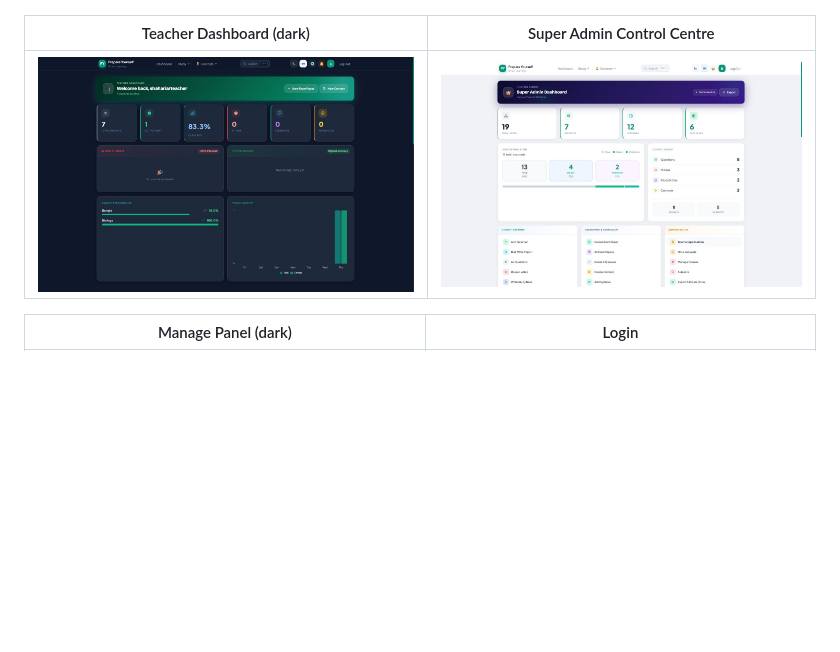
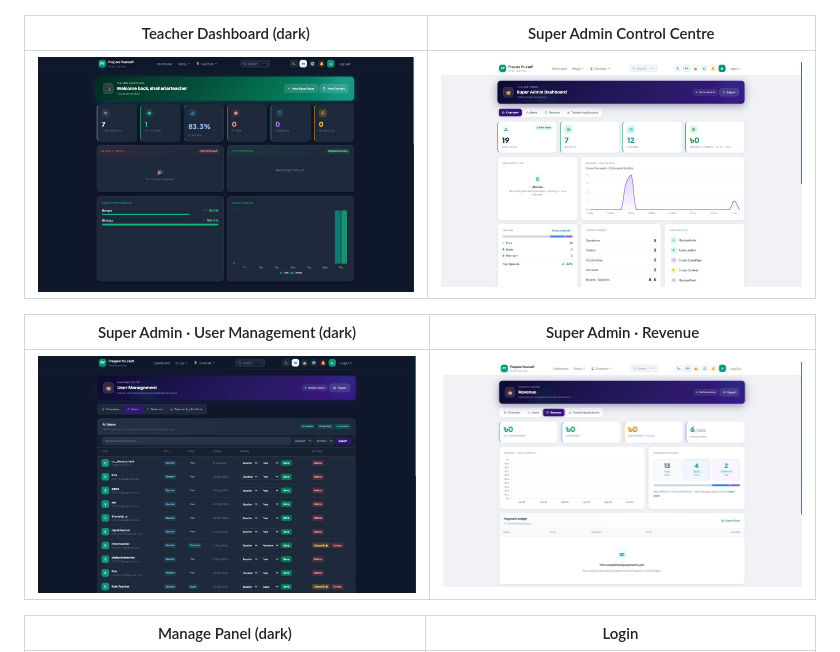
Before and after one commit to turtle-xo7/PrepareYourself, a Markdown page: README.md, the part around the change. Drawn GitHub-style; pictures changed too: docs/screenshots/superadmin-revenue.jpeg (added), docs/screenshots/superadmin-users-dark.jpeg (added), docs/screenshots/superadmin.jpeg; blank space fills up the shorter version.

Commit message:
README: refresh superadmin screenshots for the restructured section
superadmin.jpeg retaken as the new Overview (KPIs, attention card, signups
trend, section tabs) and a new gallery row added for the dedicated pages:
User Management in dark mode and the Revenue analytics page. 12 shots total.

```diff
--- a/README.md
+++ b/README.md
@@ -48,7 +48,11 @@ Built by a 4-person agile team over one semester using Scrum methodology.
 
 | Teacher Dashboard (dark) | Super Admin Control Centre |
 |:---:|:---:|
-| ![Teacher dashboard in dark mode](docs/screenshots/teacher-dashboard-dark.jpeg) | ![Super admin dashboard with revenue and user management](docs/screenshots/superadmin.jpeg) |
+| ![Teacher dashboard in dark mode](docs/screenshots/teacher-dashboard-dark.jpeg) | ![Super admin overview with KPIs, attention card and signups trend](docs/screenshots/superadmin.jpeg) |
+
+| Super Admin · User Management (dark) | Super Admin · Revenue |
+|:---:|:---:|
+| ![User management with inline role and plan editing](docs/screenshots/superadmin-users-dark.jpeg) | ![Revenue analytics with plan distribution and payment ledger](docs/screenshots/superadmin-revenue.jpeg) |
 
 | Manage Panel (dark) | Login |
 |:---:|:---:|
```
